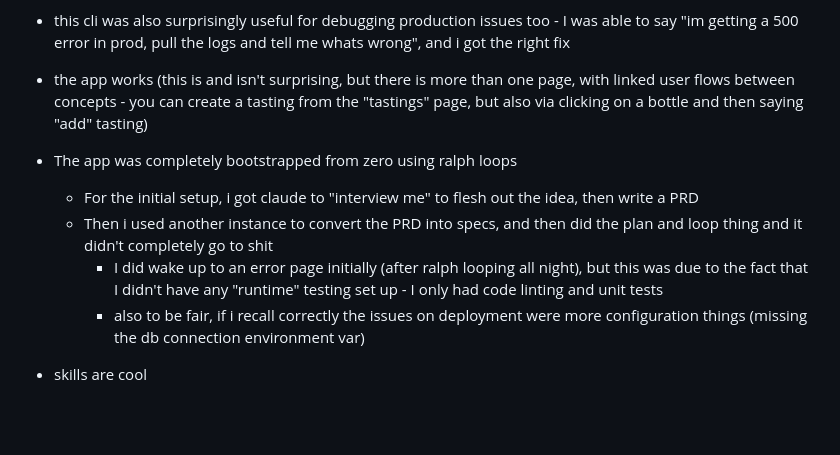
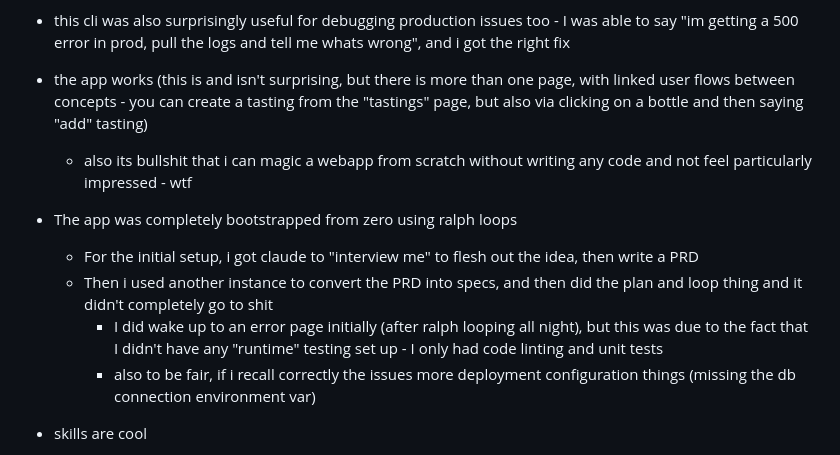
Before and after one commit to alistair-english/alistair-english.github.io, a Markdown page: devlog/posts/2026-03-02.md, the part around the change. GitHub-like rendering; blank space fills up the shorter version.

Commit message:
2026-03-02 14:05:10

```diff
--- a/devlog/posts/2026-03-02.md
+++ b/devlog/posts/2026-03-02.md
@@ -17,11 +17,12 @@ Some surprising things:
 - aside from creating a vercel and supabase account, and then logging into the cli - i didnt do any deployment stuff, claude was able to handle project configuration via the cli
 - this cli was also surprisingly useful for debugging production issues too - I was able to say "im getting a 500 error in prod, pull the logs and tell me whats wrong", and i got the right fix
 - the app works (this is and isn't surprising, but there is more than one page, with linked user flows between concepts - you can create a tasting from the "tastings" page, but also via clicking on a bottle and then saying "add" tasting)
+    - also its bullshit that i can magic a webapp from scratch without writing any code and not feel particularly impressed - wtf
 - The app was completely bootstrapped from zero using ralph loops
     - For the initial setup, i got claude to "interview me" to flesh out the idea, then write a PRD
     - Then i used another instance to convert the PRD into specs, and then did the plan and loop thing and it didn't completely go to shit
         - I did wake up to an error page initially (after ralph looping all night), but this was due to the fact that I didn't have any "runtime" testing set up - I only had code linting and unit tests
-        - also to be fair, if i recall correctly the issues on deployment were more configuration things (missing the db connection environment var)
+        - also to be fair, if i recall correctly the issues more deployment configuration things (missing the db connection environment var)
 - skills are cool
 - i didn't actually manually set up any of the ralph loop system, in a very meta move, I got claude to research ralph loops, summarise its findings into a skill and then used that skill to set up a ralph loop system in the repo
 - the workflow is hella fun - most of my interactions go something like this:
```
